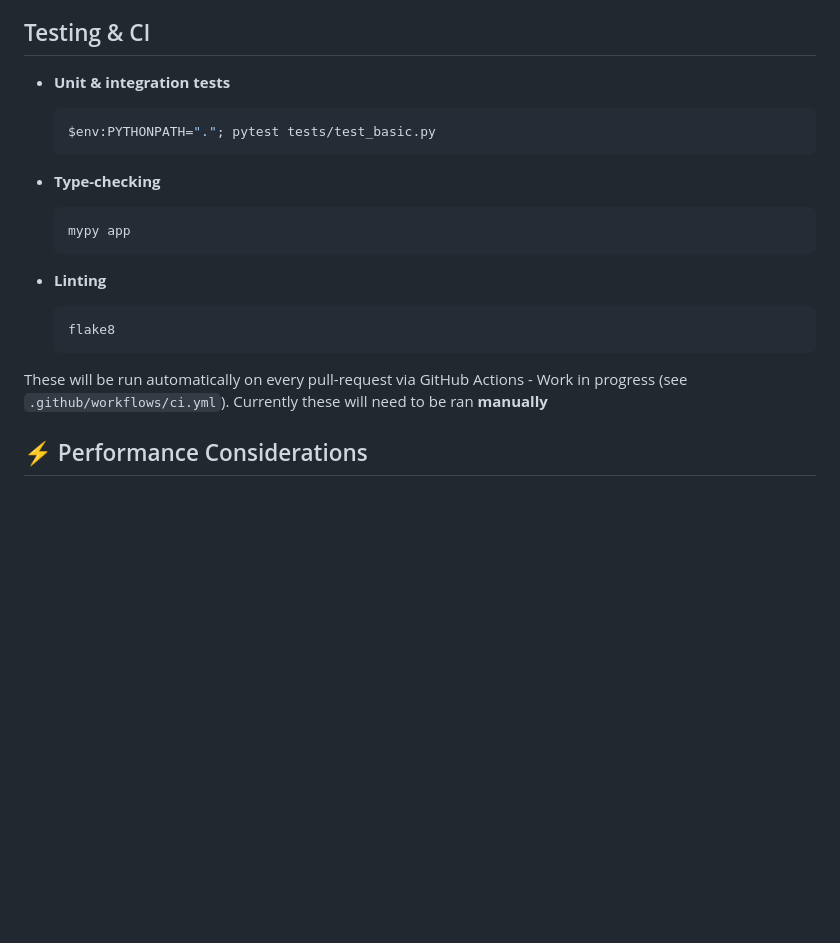
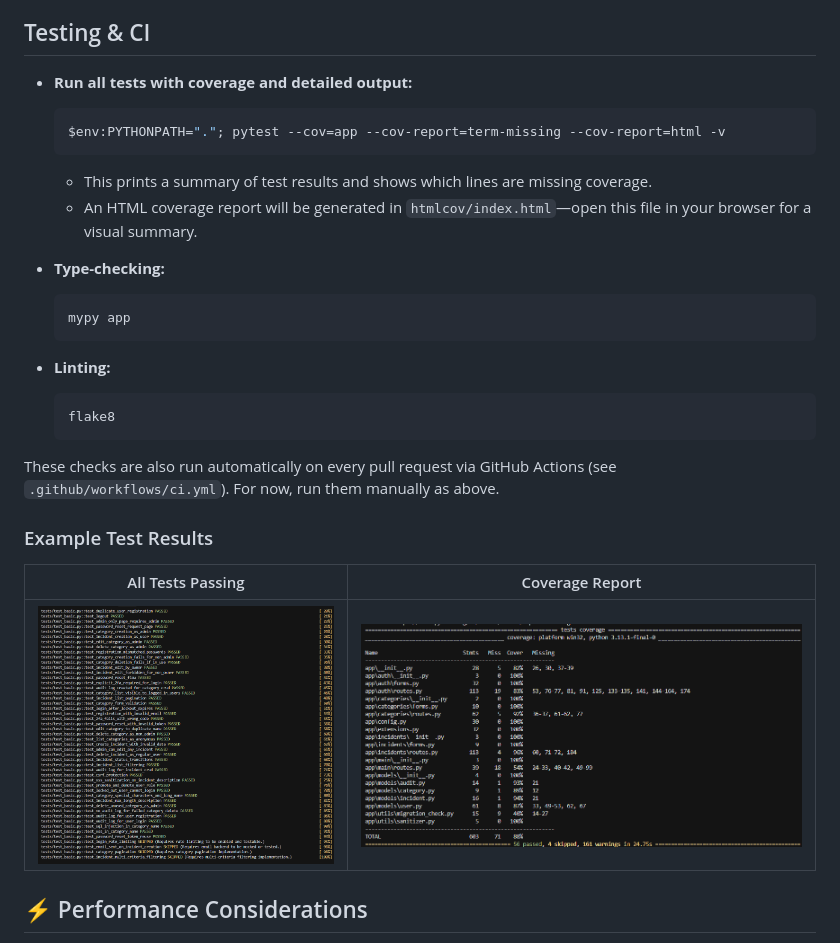
Before and after one commit to AlecAshmore01/incident_tracker, a Markdown page: README.md, the part around the change. Rendered like a GitHub page; pictures changed too: docs/images/coverage_report.png (added), docs/images/tests_passing.png (added); blank space fills up the shorter version.

Commit message:
Readme updates to reflect the testing changes

````diff
--- a/README.md
+++ b/README.md
@@ -256,23 +256,30 @@ Then open your browser at `http://localhost:5000` or `http://127.0.0.1:5000`.
 
 ## Testing & CI
 
-- **Unit & integration tests**
-  ```bash
-  $env:PYTHONPATH="."; pytest tests/test_basic.py
+- **Run all tests with coverage and detailed output:**
+  ```powershell
+  $env:PYTHONPATH="."; pytest --cov=app --cov-report=term-missing --cov-report=html -v
   ```
+  - This prints a summary of test results and shows which lines are missing coverage.
+  - An HTML coverage report will be generated in `htmlcov/index.html`—open this file in your browser for a visual summary.
 
-- **Type-checking**
-  ```bash
+- **Type-checking:**
+  ```powershell
   mypy app
   ```
 
-- **Linting**
-  ```bash
+- **Linting:**
+  ```powershell
   flake8
   ```
 
-These will be run automatically on every pull-request via GitHub Actions - Work in progress (see `.github/workflows/ci.yml`).
-Currently these will need to be ran **manually**
+These checks are also run automatically on every pull request via GitHub Actions (see `.github/workflows/ci.yml`). For now, run them manually as above.
+
+### Example Test Results
+
+| All Tests Passing | Coverage Report |
+|-------------------|----------------|
+| ![All Tests Passing](docs/images/tests_passing.png) | ![Coverage Report](docs/images/coverage_report.png) |
 
 ## ⚡ Performance Considerations
 
````
Also changed, not shown: 1 other file.
